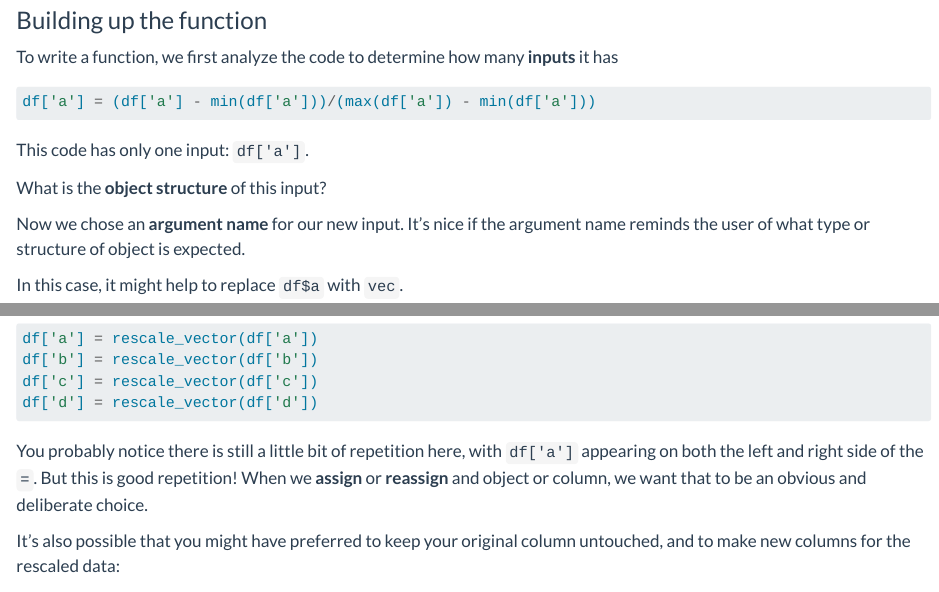
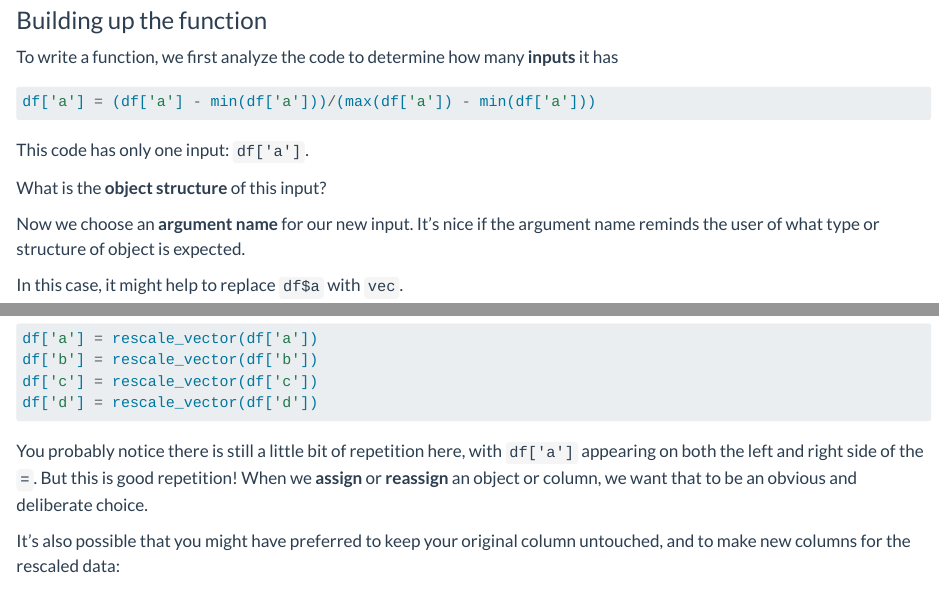
Before and after one commit to DS-ML-with-python/Course-Textbook, a Quarto document (05-function_writing.qmd): the page in a window 1100 px wide, from 1080 px down, and a second part further down, joined at a grey line. Rendered offline with R 4.5, knitr and Pandoc in place of Quarto, with nearby package versions; some code elsewhere in the file could not run offline; long lines of code are wrapped.

Commit message:
Grammar edits

```diff
--- a/05-function_writing.qmd
+++ b/05-function_writing.qmd
@@ -76,7 +76,7 @@ This code has only one input: `df['a']`.
 What is the **object structure** of this input?
 :::
 
-Now we chose an **argument name** for our new input.  It's nice if the argument name reminds the user of what type or structure of object is expected.
+Now we choose an **argument name** for our new input.  It's nice if the argument name reminds the user of what type or structure of object is expected.
 
 In this case, it might help to replace `df$a` with `vec`.
 
@@ -153,7 +153,7 @@ df['d'] = rescale_vector(df['d'])
 
 
 
-You probably notice there is still a little bit of repetition here, with `df['a']` appearing on both the left and right side of the `=`.  But this is good repetition!  When we **assign** or **reassign** and object or column, we want that to be an obvious and deliberate choice.
+You probably notice there is still a little bit of repetition here, with `df['a']` appearing on both the left and right side of the `=`.  But this is good repetition!  When we **assign** or **reassign** an object or column, we want that to be an obvious and deliberate choice.
 
 It's also possible that you might have preferred to keep your original column untouched, and to make new columns for the rescaled data:
 
```
Also changed, not shown: 05-function_writing.qmd (3 more changed lines).
